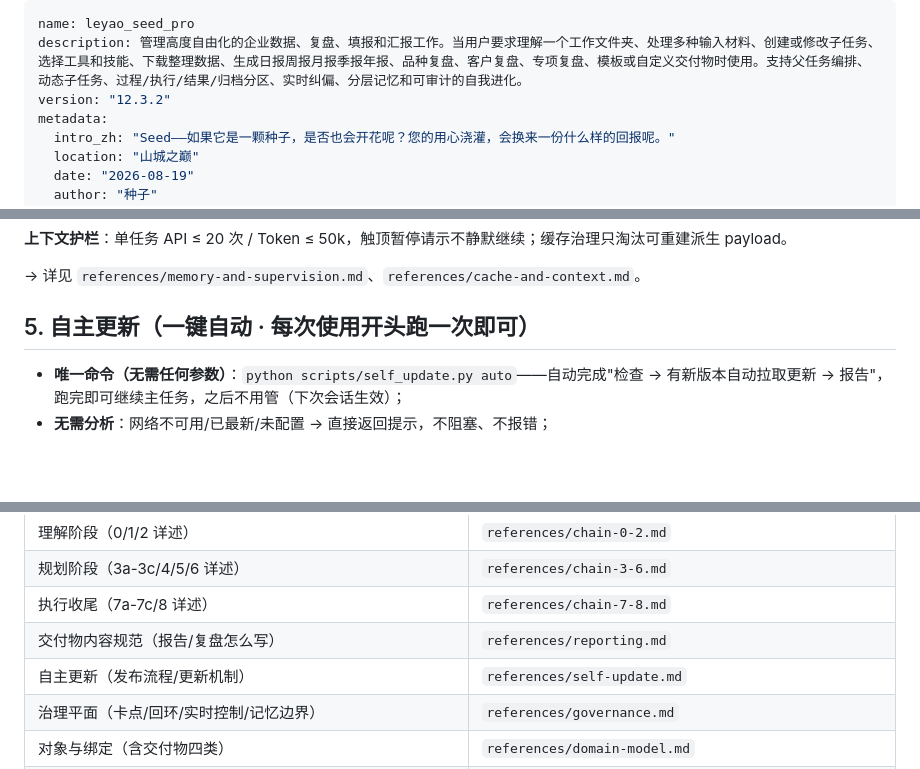
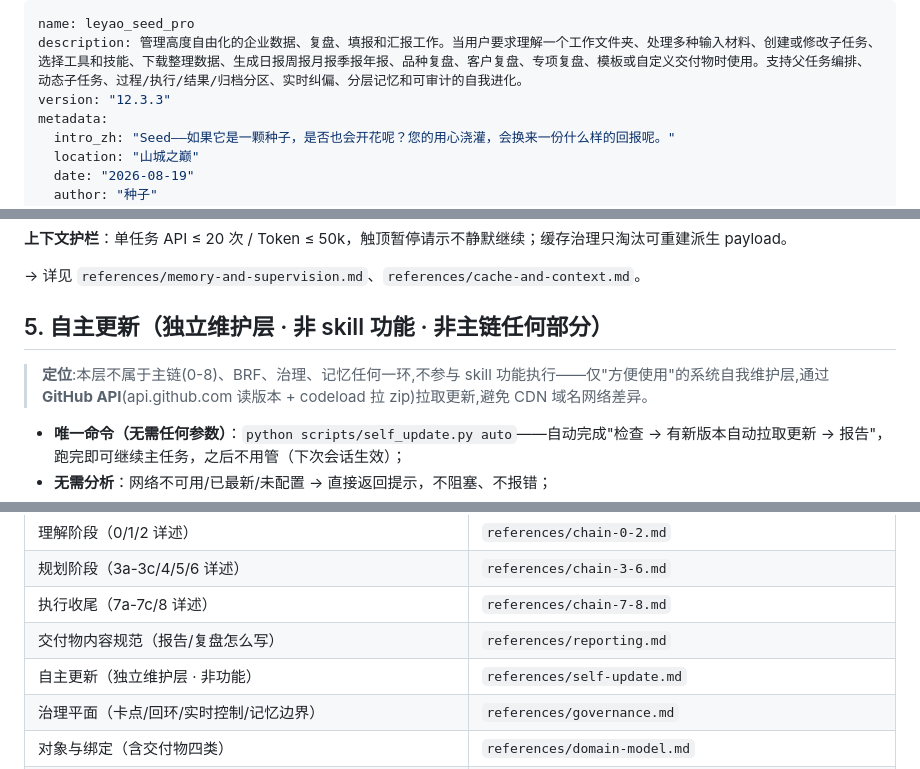
Before and after one commit to 18875216268/leyao_skill, a Markdown page: SKILL.md, 3 parts joined by grey strips. Rendered like a GitHub page; blank space fills up the shorter version.

Commit message:
v12.3.3: 独立维护层定位

```diff
--- a/SKILL.md
+++ b/SKILL.md
@@ -1,7 +1,7 @@
 ---
 name: leyao_seed_pro
 description: 管理高度自由化的企业数据、复盘、填报和汇报工作。当用户要求理解一个工作文件夹、处理多种输入材料、创建或修改子任务、选择工具和技能、下载整理数据、生成日报周报月报季报年报、品种复盘、客户复盘、专项复盘、模板或自定义交付物时使用。支持父任务编排、动态子任务、过程/执行/结果/归档分区、实时纠偏、分层记忆和可审计的自我进化。
-version: "12.3.2"
+version: "12.3.3"
 metadata:
   intro_zh: "Seed——如果它是一颗种子，是否也会开花呢？您的用心浇灌，会换来一份什么样的回报呢。"
   location: "山城之巅"
@@ -107,7 +107,9 @@ metadata:
 
 → 详见 `references/memory-and-supervision.md`、`references/cache-and-context.md`。
 
-## 5. 自主更新（一键自动 · 每次使用开头跑一次即可）
+## 5. 自主更新（独立维护层 · 非 skill 功能 · 非主链任何部分）
+
+> **定位**:本层不属于主链(0-8)、BRF、治理、记忆任何一环,不参与 skill 功能执行——仅"方便使用"的系统自我维护层,通过 **GitHub API**(api.github.com 读版本 + codeload 拉 zip)拉取更新,避免 CDN 域名网络差异。
 
 - **唯一命令（无需任何参数）**：`python scripts/self_update.py auto`——自动完成"检查 → 有新版本自动拉取更新 → 报告"，跑完即可继续主任务，之后不用管（下次会话生效）；
 - **无需分析**：网络不可用/已最新/未配置 → 直接返回提示，不阻塞、不报错；
@@ -125,7 +127,7 @@ metadata:
 | 规划阶段（3a-3c/4/5/6 详述） | `references/chain-3-6.md` |
 | 执行收尾（7a-7c/8 详述） | `references/chain-7-8.md` |
 | 交付物内容规范（报告/复盘怎么写） | `references/reporting.md` |
-| 自主更新（发布流程/更新机制） | `references/self-update.md` |
+| 自主更新（独立维护层 · 非功能） | `references/self-update.md` |
 | 治理平面（卡点/回环/实时控制/记忆边界） | `references/governance.md` |
 | 对象与绑定（含交付物四类） | `references/domain-model.md` |
 | 工作区与材料 | `references/workspace.md` |
```
